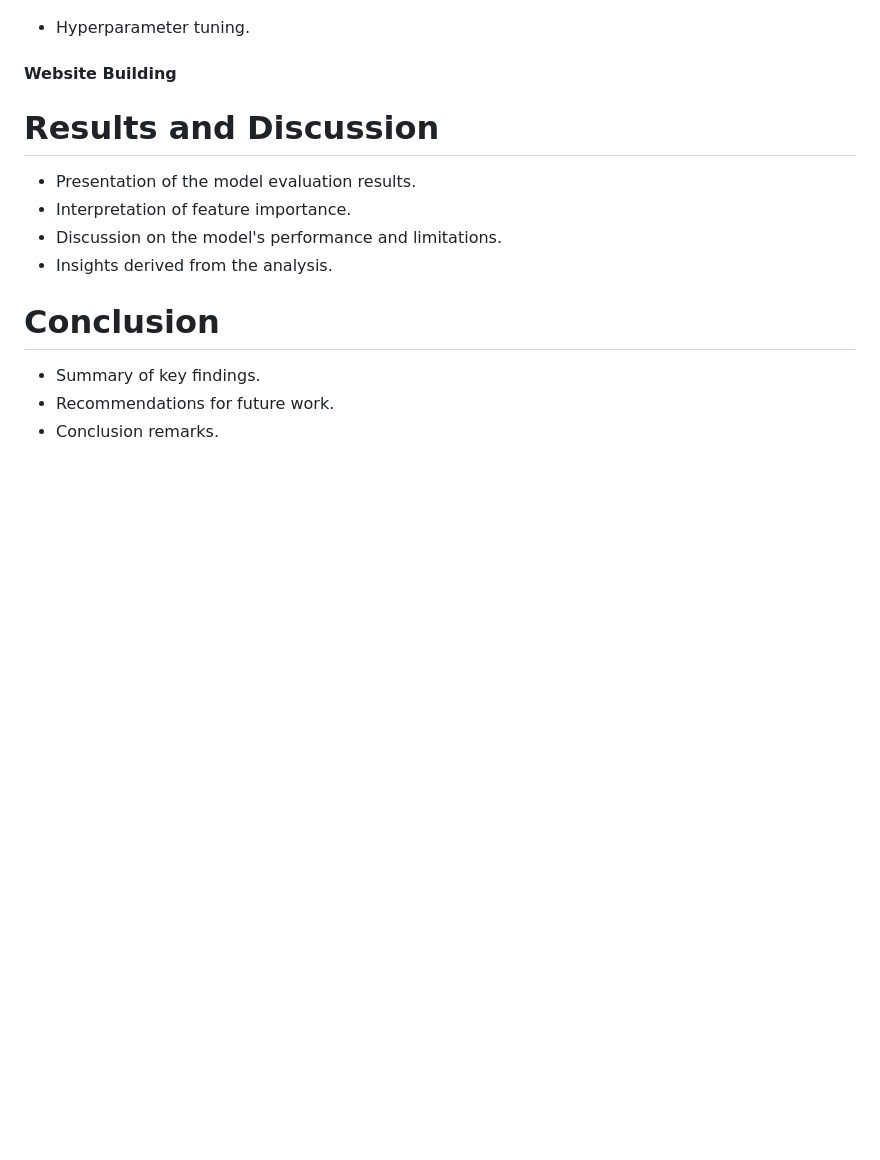
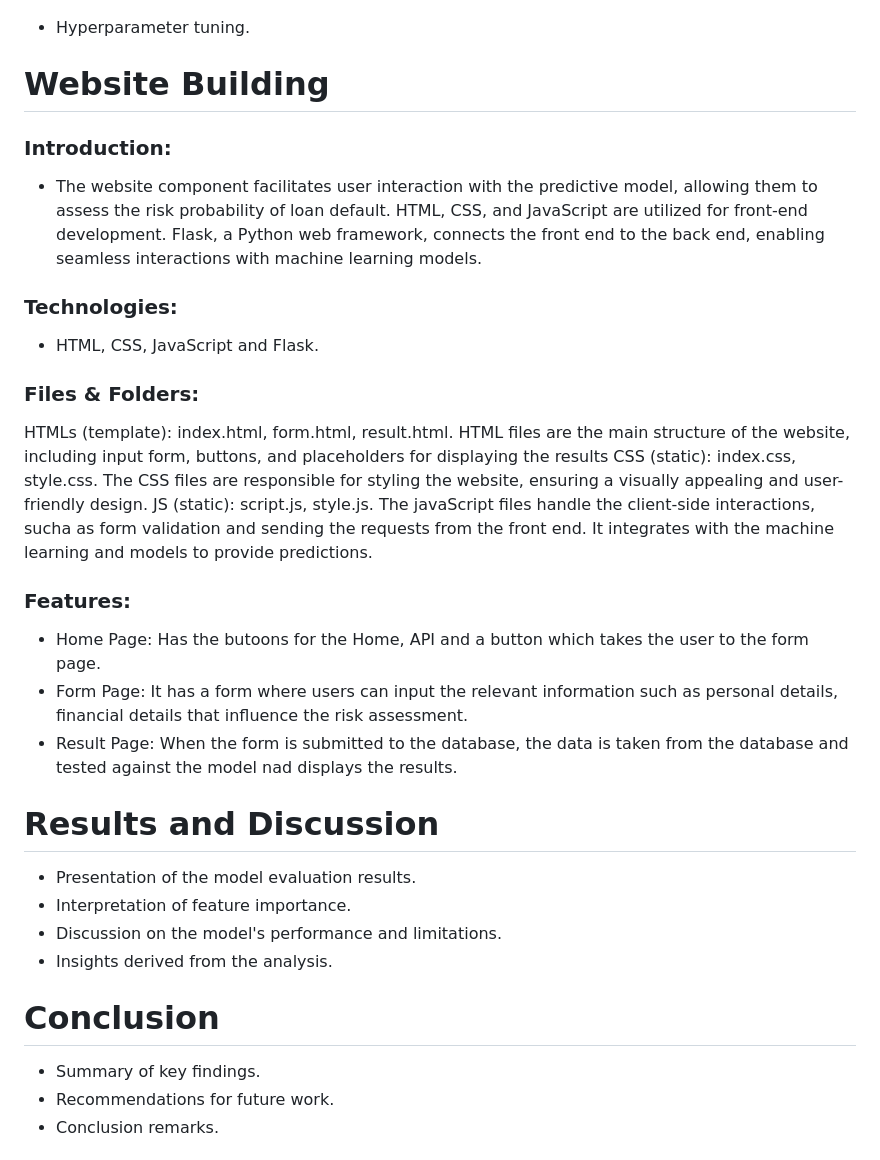
Before and after one commit to callmidrey/Project-4--Group-3, a Markdown page: README.md, the part around the change. GitHub-like rendering; blank space fills up the shorter version.

Commit message:
readme updated with website Building

```diff
--- a/README.md
+++ b/README.md
@@ -121,7 +121,22 @@ Similary for prediction of RandomForestRegressor model RMSE of found to be secon
 
 - Hyperparameter tuning.
 
-#### Website Building
+# Website Building
+### Introduction:
+- The website component facilitates user interaction with the predictive model, allowing them to assess the risk probability of loan default. HTML, CSS, and JavaScript are utilized for front-end development. Flask, a Python web framework, connects the front end to the back end, enabling seamless interactions with machine learning models.
+
+### Technologies:
+- HTML, CSS, JavaScript and Flask.
+
+### Files & Folders:
+HTMLs (template): index.html, form.html, result.html. HTML files are the main structure of the website, including input form, buttons, and placeholders for displaying the results
+CSS (static): index.css, style.css. The CSS files are responsible for styling the website, ensuring a visually appealing and user-friendly design.
+JS (static): script.js, style.js. The javaScript files handle the client-side interactions, sucha as form validation and sending the requests from the front end. It integrates with the machine learning and models to provide predictions.
+
+### Features:
+- Home Page: Has the butoons for the Home, API and a button which takes the user to the form page.
+- Form Page: It has a form where users can input the relevant information such as personal details, financial details that influence the risk assessment.
+- Result Page: When the form is submitted to the database, the data is taken from the database and tested against the model nad displays the results.
 
 
 
```
